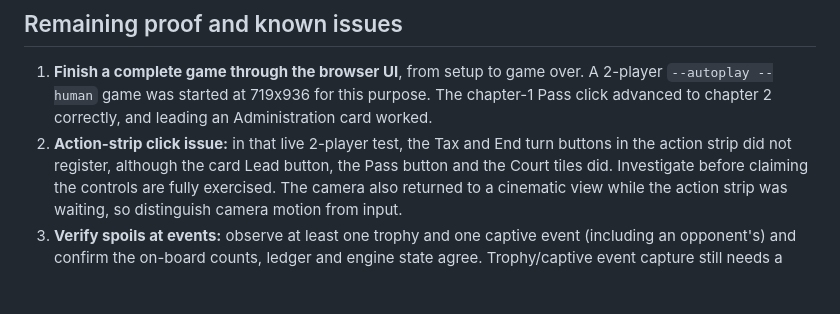
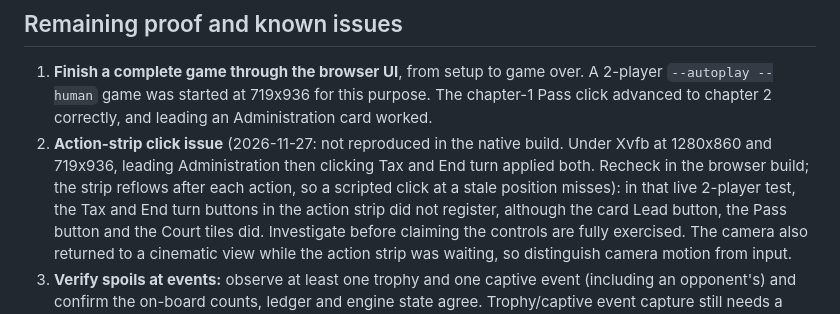
Before and after one commit to suspiciousMans/Parabola, a Markdown page: docs/MISSION-STATUS.md, the part around the change. Drawn GitHub-style; blank space fills up the shorter version.

```diff
--- a/docs/MISSION-STATUS.md
+++ b/docs/MISSION-STATUS.md
@@ -46,7 +46,9 @@ at capture, secure and trophy events.
    A 2-player `--autoplay --human` game was started at 719x936 for this purpose.
    The chapter-1 Pass click advanced to chapter 2 correctly, and leading an
    Administration card worked.
-2. **Action-strip click issue:** in that live 2-player test, the Tax and End turn
+2. **Action-strip click issue** (2026-11-27: not reproduced in the native build. Under Xvfb at 1280x860
+   and 719x936, leading Administration then clicking Tax and End turn applied both. Recheck in the browser build;
+   the strip reflows after each action, so a scripted click at a stale position misses): in that live 2-player test, the Tax and End turn
    buttons in the action strip did not register, although the card Lead button,
    the Pass button and the Court tiles did. Investigate before claiming the
    controls are fully exercised. The camera also returned to a cinematic view
```
Also changed, not shown: README.md (+9 -1 lines), docs/pieces.png (added), 4 other files.
